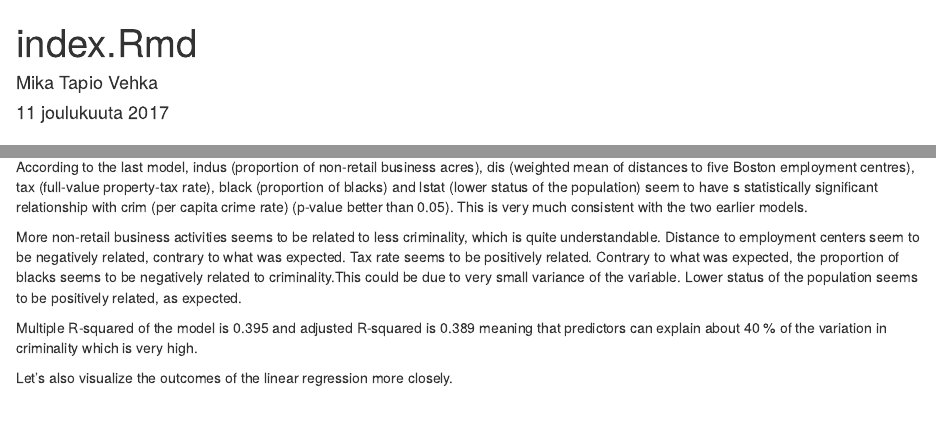
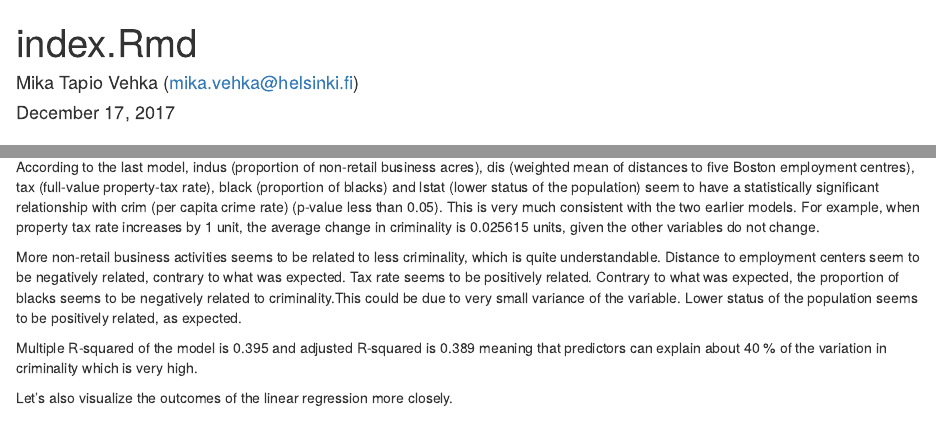
Before and after one commit to jokuvaa/IODS-final, an R Markdown document (index.Rmd): the page in a window 1100 px wide, from its top, and a second part further down, joined at a grey line. Rendered offline with R 4.5, knitr and Pandoc, with nearby package versions; some code elsewhere in the file could not run offline.

Commit message:
changes 17.12
changes 17.12

````diff
--- a/index.Rmd
+++ b/index.Rmd
@@ -1,8 +1,7 @@
 ---
 title: "index.Rmd"
-author: "Mika Tapio Vehka"
-date: "11 joulukuuta 2017"
-email: "mika.vehka@helsinki.fi"
+author: "Mika Tapio Vehka (mika.vehka@helsinki.fi)"
+date: "December 17, 2017"
 output: html_document
 ---
 
@@ -118,7 +114,7 @@ fit_3<-lm(crim~indus+dis+tax+black+lstat,data=Boston_final)
 summary(fit_3)
 ```
 
-According to the last model, indus (proportion of non-retail business acres), dis (weighted mean of distances to five Boston employment centres), tax (full-value property-tax rate), black (proportion of blacks) and lstat (lower status of the population) seem to have s statistically significant relationship with crim (per capita crime rate) (p-value better than 0.05). This is very much consistent with the two earlier models.
+According to the last model, indus (proportion of non-retail business acres), dis (weighted mean of distances to five Boston employment centres), tax (full-value property-tax rate), black (proportion of blacks) and lstat (lower status of the population) seem to have a statistically significant relationship with crim (per capita crime rate) (p-value less than 0.05). This is very much consistent with the two earlier models. For example, when property tax rate increases by 1 unit, the average change in criminality is 0.025615 units, given the other variables do not change.
 
 More non-retail business activities seems to be related to less criminality, which is quite understandable. Distance to employment centers seem to be negatively related, contrary to what was expected. Tax rate seems to be positively related. Contrary to what was expected, the proportion of blacks seems to be negatively related to criminality.This could be due to very small variance of the variable. Lower status of the population seems to be positively related, as expected.
 
````
Also changed, not shown: index.html, index.Rmd (3 more changed lines).
